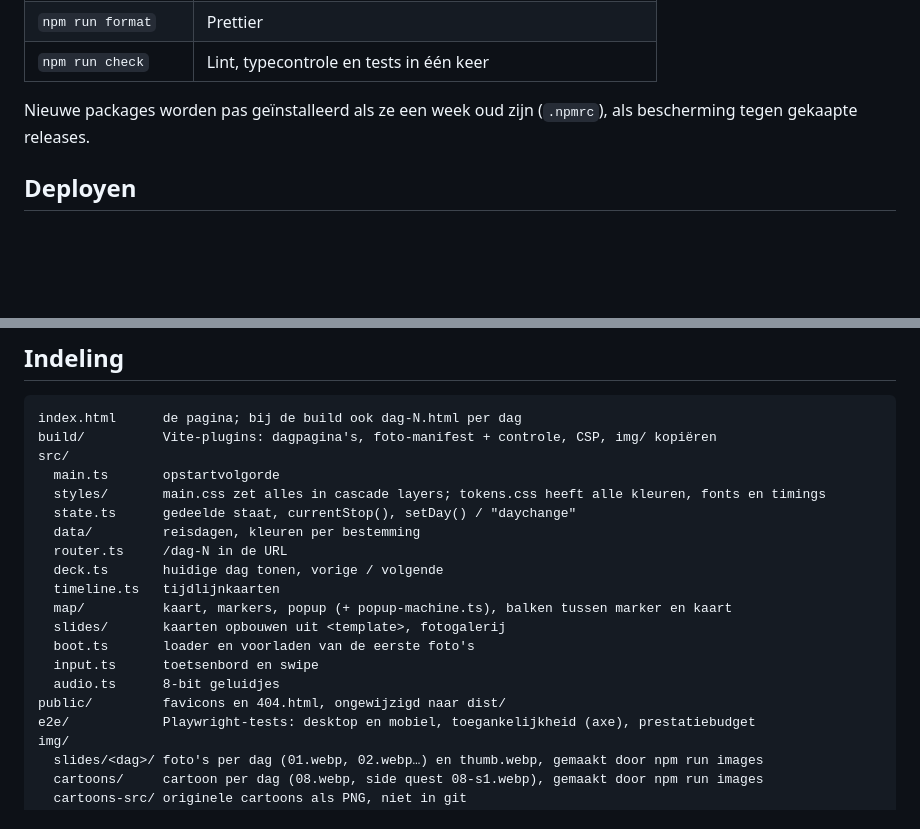
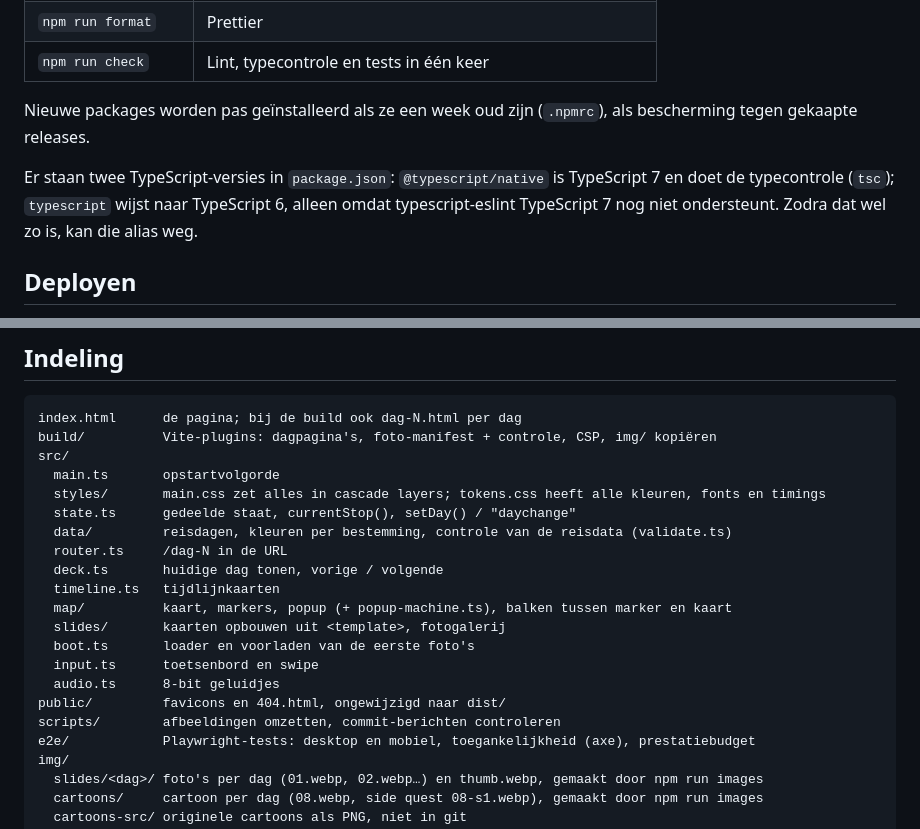
Before and after one commit to martijn500/laos-cambodja, a Markdown page: README.md, 2 parts joined by grey strips. Drawn GitHub-style; blank space fills up the shorter version.

Commit message:
docs: complete the README layout and explain the two TypeScripts
Co-Authored-By: Claude Opus 5.5 <noreply@anthropic.com>

```diff
--- a/README.md
+++ b/README.md
@@ -31,6 +31,8 @@ npm run dev                       # opent http://localhost:5173/laos-cambodja/
 
 Nieuwe packages worden pas geïnstalleerd als ze een week oud zijn (`.npmrc`), als bescherming tegen gekaapte releases.
 
+Er staan twee TypeScript-versies in `package.json`: `@typescript/native` is TypeScript 7 en doet de typecontrole (`tsc`); `typescript` wijst naar TypeScript 6, alleen omdat typescript-eslint TypeScript 7 nog niet ondersteunt. Zodra dat wel zo is, kan die alias weg.
+
 ## Deployen
 
 Elke push naar `main` draait `.github/workflows/ci.yml`: lint, typecontrole, build en tests. Slaagt alles, dan gaat `dist/` naar GitHub Pages. Pull requests krijgen dezelfde controles, zonder deploy.
@@ -52,7 +54,7 @@ src/
   main.ts       opstartvolgorde
   styles/       main.css zet alles in cascade layers; tokens.css heeft alle kleuren, fonts en timings
   state.ts      gedeelde staat, currentStop(), setDay() / "daychange"
-  data/         reisdagen, kleuren per bestemming
+  data/         reisdagen, kleuren per bestemming, controle van de reisdata (validate.ts)
   router.ts     /dag-N in de URL
   deck.ts       huidige dag tonen, vorige / volgende
   timeline.ts   tijdlijnkaarten
@@ -62,6 +64,7 @@ src/
   input.ts      toetsenbord en swipe
   audio.ts      8-bit geluidjes
 public/         favicons en 404.html, ongewijzigd naar dist/
+scripts/        afbeeldingen omzetten, commit-berichten controleren
 e2e/            Playwright-tests: desktop en mobiel, toegankelijkheid (axe), prestatiebudget
 img/
   slides/<dag>/ foto's per dag (01.webp, 02.webp…) en thumb.webp, gemaakt door npm run images
```
